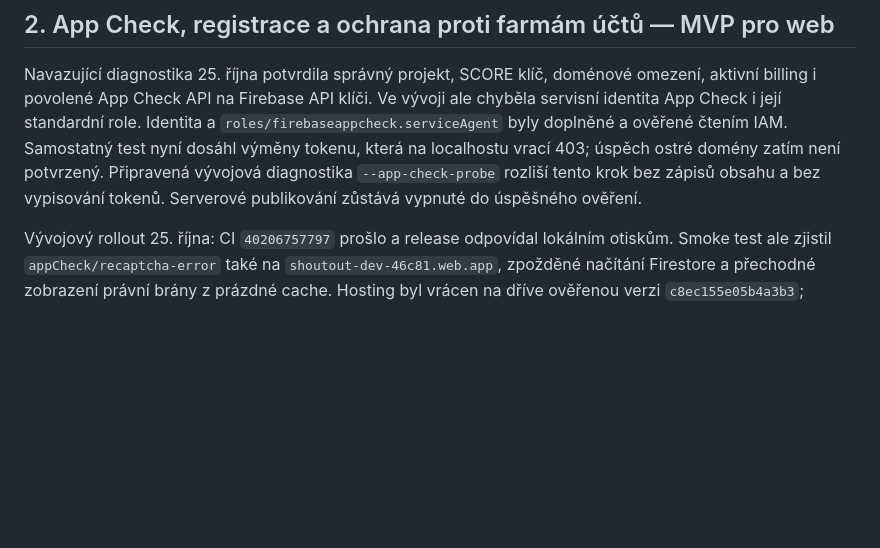
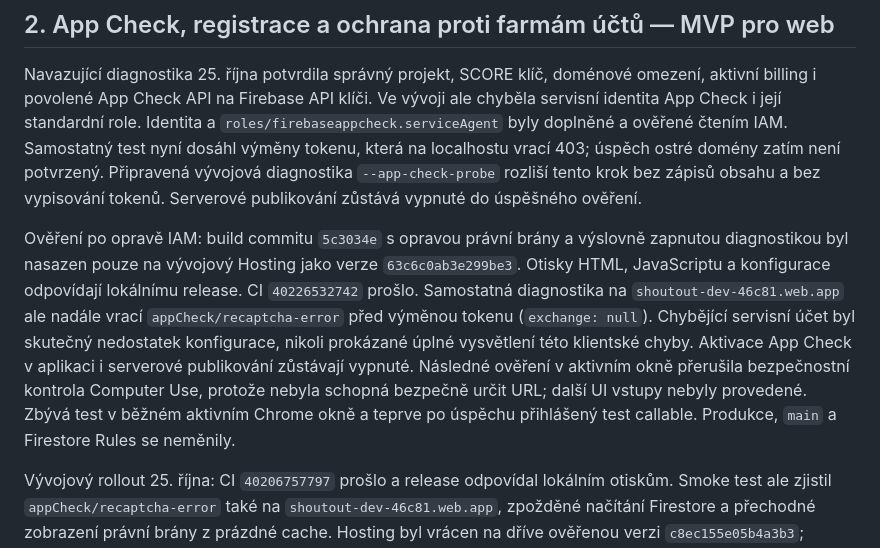
Before and after one commit to MikeyBeatz/ShoutOut, a Markdown page: docs/TODO.md, the part around the change. Rendered like a GitHub page; blank space fills up the shorter version.

Commit message:
docs: record resumed App Check verification and remaining blocker

```diff
--- a/docs/TODO.md
+++ b/docs/TODO.md
@@ -988,6 +988,19 @@ vrací 403; úspěch ostré domény zatím není potvrzený. Připravená vývoj
 diagnostika `--app-check-probe` rozliší tento krok bez zápisů obsahu a bez
 vypisování tokenů. Serverové publikování zůstává vypnuté do úspěšného ověření.
 
+Ověření po opravě IAM: build commitu `5c3034e` s opravou právní brány a
+výslovně zapnutou diagnostikou byl nasazen pouze na vývojový Hosting jako
+verze `63c6c0ab3e299be3`. Otisky HTML, JavaScriptu a konfigurace odpovídají
+lokálnímu release. CI `40226532742` prošlo. Samostatná diagnostika na
+`shoutout-dev-46c81.web.app` ale nadále vrací `appCheck/recaptcha-error` před
+výměnou tokenu (`exchange: null`). Chybějící servisní účet byl skutečný
+nedostatek konfigurace, nikoli prokázané úplné vysvětlení této klientské chyby.
+Aktivace App Check v aplikaci i serverové publikování zůstávají vypnuté.
+Následné ověření v aktivním okně přerušila bezpečnostní kontrola Computer Use,
+protože nebyla schopná bezpečně určit URL; další UI vstupy nebyly provedené.
+Zbývá test v běžném aktivním Chrome okně a teprve po úspěchu přihlášený test
+callable. Produkce, `main` a Firestore Rules se neměnily.
+
 Vývojový rollout 25. října: CI `40206757797` prošlo a release odpovídal
 lokálním otiskům. Smoke test ale zjistil `appCheck/recaptcha-error` také na
 `shoutout-dev-46c81.web.app`, zpožděné načítání Firestore a přechodné zobrazení
```
Also changed, not shown: docs/WEB_ENVIRONMENTS.md (+7 -0 lines).
